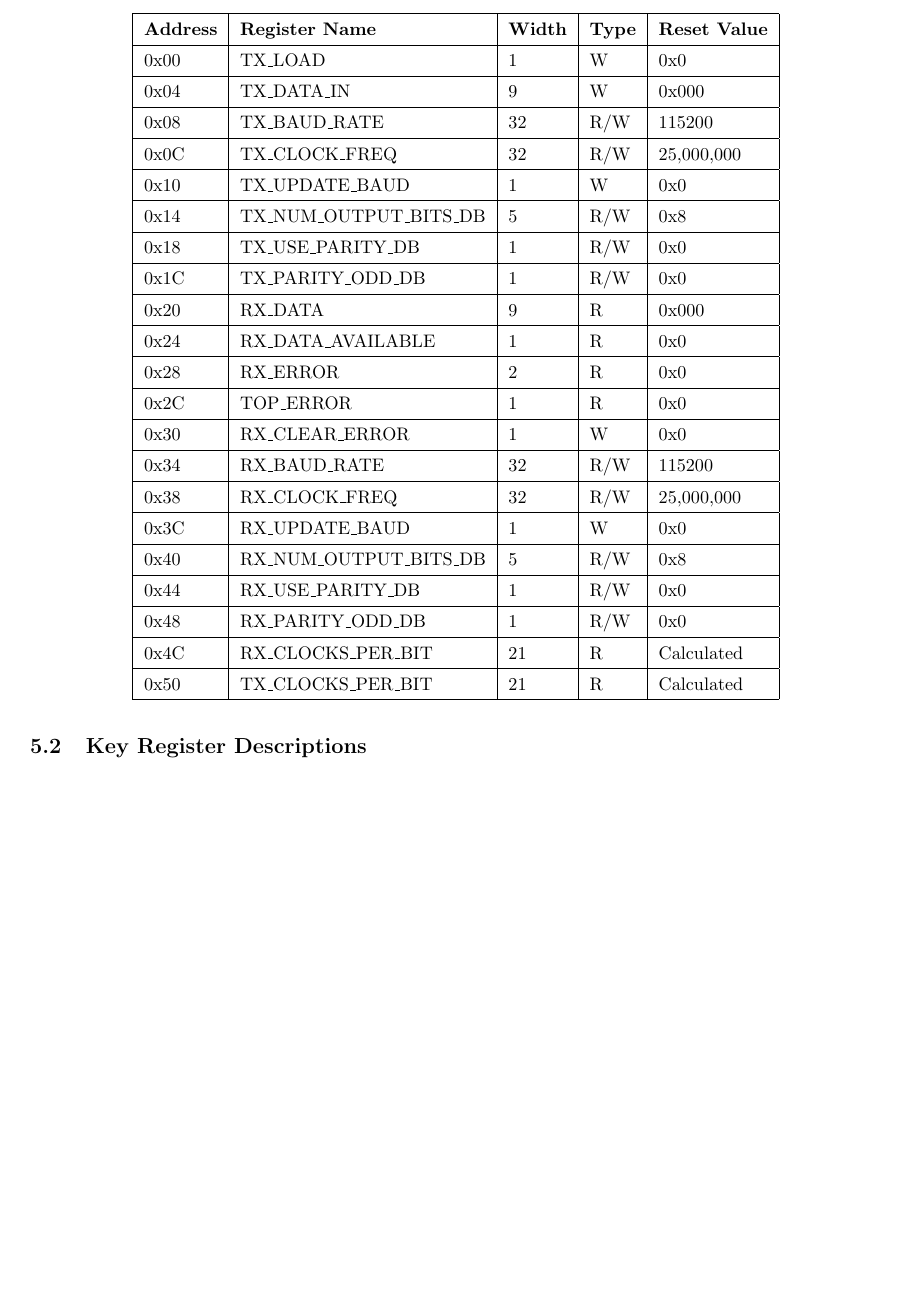
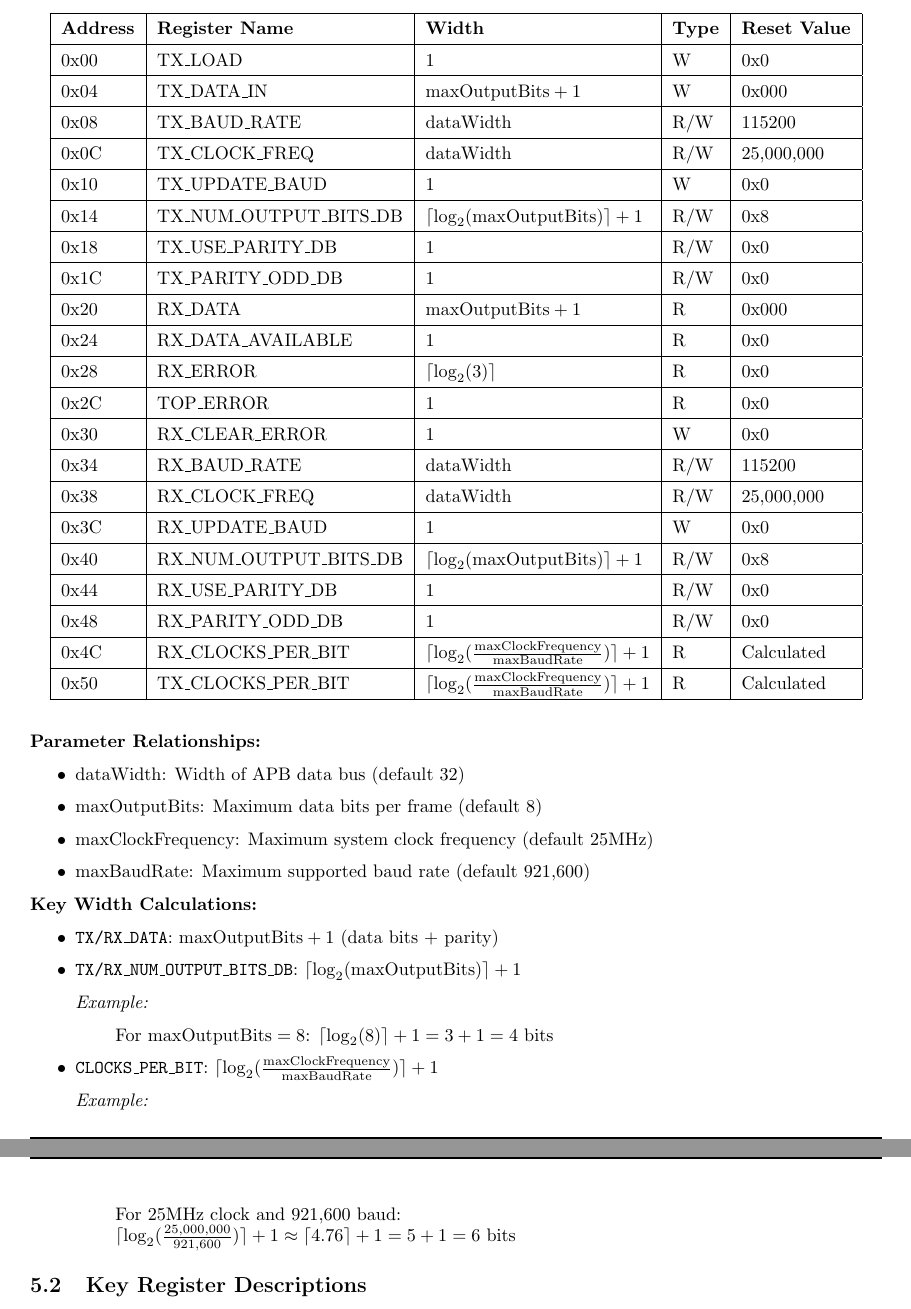
Before and after one commit to rocksavagetech/uart, a LaTeX document (doc/user-guide/uart.tex, which reads doc/user-guide/reg_prog_guide.tex): part of page 8 of 12 before the commit and two parts of pages 8 and 9 of 12 after it, the two joined at a grey line, cut so that both start at the same text, the shorter picture padded with empty space. Compiled offline with pdfLaTeX.

Commit message:
updating docs

```diff
--- a/doc/user-guide/reg_prog_guide.tex
+++ b/doc/user-guide/reg_prog_guide.tex
@@ -4,27 +4,54 @@
 \hline
 \textbf{Address} & \textbf{Register Name} & \textbf{Width} & \textbf{Type} & \textbf{Reset Value} \\ \hline
 0x00 & TX\_LOAD & 1 & W & 0x0 \\ \hline
-0x04 & TX\_DATA\_IN & 9 & W & 0x000 \\ \hline
-0x08 & TX\_BAUD\_RATE & 32 & R/W & 115200 \\ \hline
-0x0C & TX\_CLOCK\_FREQ & 32 & R/W & 25,000,000 \\ \hline
+0x04 & TX\_DATA\_IN & $\text{maxOutputBits}+1$ & W & 0x000 \\ \hline
+0x08 & TX\_BAUD\_RATE & $\text{dataWidth}$ & R/W & 115200 \\ \hline
+0x0C & TX\_CLOCK\_FREQ & $\text{dataWidth}$ & R/W & 25,000,000 \\ \hline
 0x10 & TX\_UPDATE\_BAUD & 1 & W & 0x0 \\ \hline
-0x14 & TX\_NUM\_OUTPUT\_BITS\_DB & 5 & R/W & 0x8 \\ \hline
+0x14 & TX\_NUM\_OUTPUT\_BITS\_DB & $\lceil\log_2(\text{maxOutputBits})\rceil+1$ & R/W & 0x8 \\ \hline
 0x18 & TX\_USE\_PARITY\_DB & 1 & R/W & 0x0 \\ \hline
 0x1C & TX\_PARITY\_ODD\_DB & 1 & R/W & 0x0 \\ \hline
-0x20 & RX\_DATA & 9 & R & 0x000 \\ \hline
+0x20 & RX\_DATA & $\text{maxOutputBits}+1$ & R & 0x000 \\ \hline
 0x24 & RX\_DATA\_AVAILABLE & 1 & R & 0x0 \\ \hline
-0x28 & RX\_ERROR & 2 & R & 0x0 \\ \hline
+0x28 & RX\_ERROR & $\lceil\log_2(3)\rceil$ & R & 0x0 \\ \hline
 0x2C & TOP\_ERROR & 1 & R & 0x0 \\ \hline
 0x30 & RX\_CLEAR\_ERROR & 1 & W & 0x0 \\ \hline
-0x34 & RX\_BAUD\_RATE & 32 & R/W & 115200 \\ \hline
-0x38 & RX\_CLOCK\_FREQ & 32 & R/W & 25,000,000 \\ \hline
+0x34 & RX\_BAUD\_RATE & $\text{dataWidth}$ & R/W & 115200 \\ \hline
+0x38 & RX\_CLOCK\_FREQ & $\text{dataWidth}$ & R/W & 25,000,000 \\ \hline
 0x3C & RX\_UPDATE\_BAUD & 1 & W & 0x0 \\ \hline
-0x40 & RX\_NUM\_OUTPUT\_BITS\_DB & 5 & R/W & 0x8 \\ \hline
+0x40 & RX\_NUM\_OUTPUT\_BITS\_DB & $\lceil\log_2(\text{maxOutputBits})\rceil+1$ & R/W & 0x8 \\ \hline
 0x44 & RX\_USE\_PARITY\_DB & 1 & R/W & 0x0 \\ \hline
 0x48 & RX\_PARITY\_ODD\_DB & 1 & R/W & 0x0 \\ \hline
-0x4C & RX\_CLOCKS\_PER\_BIT & 21 & R & Calculated \\ \hline
-0x50 & TX\_CLOCKS\_PER\_BIT & 21 & R & Calculated \\ \hline
+0x4C & RX\_CLOCKS\_PER\_BIT & $\lceil\log_2(\frac{\text{maxClockFrequency}}{\text{maxBaudRate}})\rceil+1$ & R & Calculated \\ \hline
+0x50 & TX\_CLOCKS\_PER\_BIT & $\lceil\log_2(\frac{\text{maxClockFrequency}}{\text{maxBaudRate}})\rceil+1$ & R & Calculated \\ \hline
 \end{longtable}
+
+\textbf{Parameter Relationships:}
+\begin{itemize}
+\item $\text{dataWidth}$: Width of APB data bus (default 32)
+\item $\text{maxOutputBits}$: Maximum data bits per frame (default 8)
+\item $\text{maxClockFrequency}$: Maximum system clock frequency (default 25MHz)
+\item $\text{maxBaudRate}$: Maximum supported baud rate (default 921,600)
+\end{itemize}
+
+\textbf{Key Width Calculations:}
+\begin{itemize}
+\item \texttt{TX/RX\_DATA}: $\text{maxOutputBits}+1$ (data bits + parity)
+\item \texttt{TX/RX\_NUM\_OUTPUT\_BITS\_DB}: $\lceil\log_2(\text{maxOutputBits})\rceil+1$
+
+\textit{Example:}
+\begin{quote}
+For $\text{maxOutputBits}=8$: $\lceil\log_2(8)\rceil+1 = 3+1 = 4$ bits
+\end{quote}
+
+\item \texttt{CLOCKS\_PER\_BIT}: $\lceil\log_2(\frac{\text{maxClockFrequency}}{\text{maxBaudRate}})\rceil+1$
+
+\textit{Example:}
+\begin{quote}
+For 25MHz clock and 921,600 baud: \\
+$\lceil\log_2(\frac{25,000,000}{921,600})\rceil+1 \approx \lceil 4.76\rceil +1 = 5+1 = 6$ bits
+\end{quote}
+\end{itemize}
 
 \subsection{Key Register Descriptions}
 
--- a/doc/user-guide/uart.tex
+++ b/doc/user-guide/uart.tex
@@ -13,6 +13,7 @@
 \usepackage{amsmath}
 \usepackage{enumitem}
 \usepackage{parskip}
+\usepackage{listing}
 
 % Choose paper size
 \geometry{letterpaper, top=25.4mm, bottom=25.4mm, left=25.4mm, right=25.4mm}
```
Also changed, not shown: doc/user-guide/reg_prog_guide.tex (7 more changed lines).
